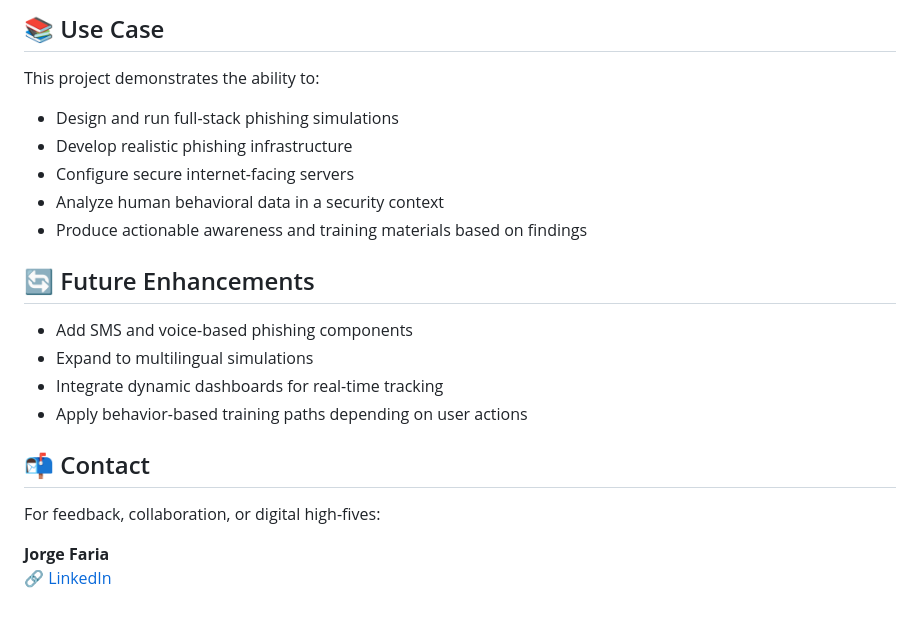
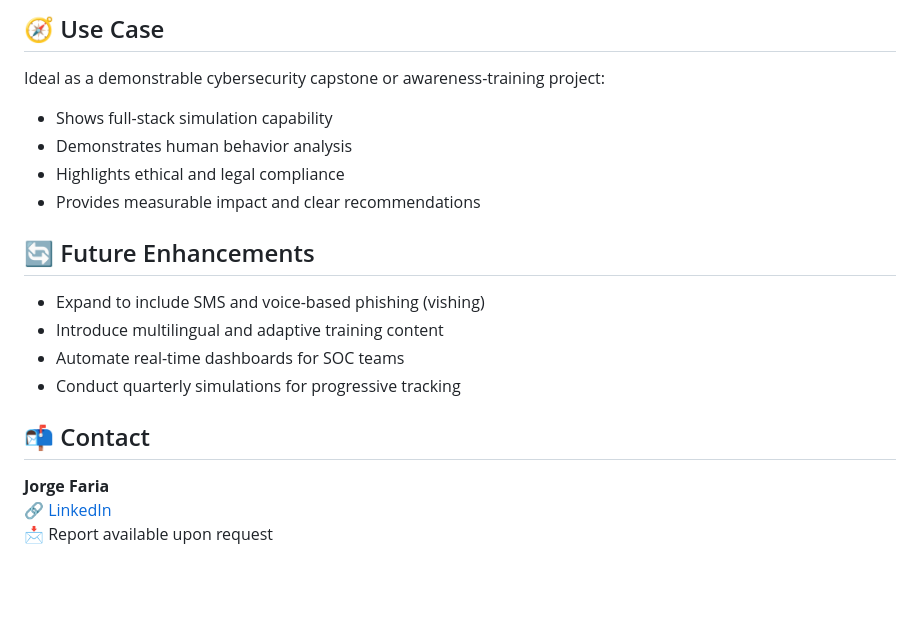
Before and after one commit to fariajorge/SE-PhishSim, a Markdown page: README.md, the part around one of its changes. Rendered like a GitHub page; blank space fills up the shorter version.

```diff
--- a/README.md
+++ b/README.md
@@ -44,23 +64,21 @@ This simulation was conducted strictly with prior informed consent from all part
 
-## 📚 Use Case
+## 🧭 Use Case
 
-This project demonstrates the ability to:
-- Design and run full-stack phishing simulations
-- Develop realistic phishing infrastructure
-- Configure secure internet-facing servers
-- Analyze human behavioral data in a security context
-- Produce actionable awareness and training materials based on findings
+Ideal as a demonstrable cybersecurity capstone or awareness-training project:
+- Shows full-stack simulation capability
+- Demonstrates human behavior analysis
+- Highlights ethical and legal compliance
+- Provides measurable impact and clear recommendations
 
 ## 🔄 Future Enhancements
 
-- Add SMS and voice-based phishing components
-- Expand to multilingual simulations
-- Integrate dynamic dashboards for real-time tracking
-- Apply behavior-based training paths depending on user actions
+- Expand to include SMS and voice-based phishing (vishing)
+- Introduce multilingual and adaptive training content
+- Automate real-time dashboards for SOC teams
+- Conduct quarterly simulations for progressive tracking
 
 ## 📬 Contact
 
-For feedback, collaboration, or digital high-fives:
-
 **Jorge Faria**
 🔗 [LinkedIn](https://www.linkedin.com/in/fariajorge/)
+📩 Report available upon request
```
Also changed, not shown: other parts of README.md (+43 -23 lines).
